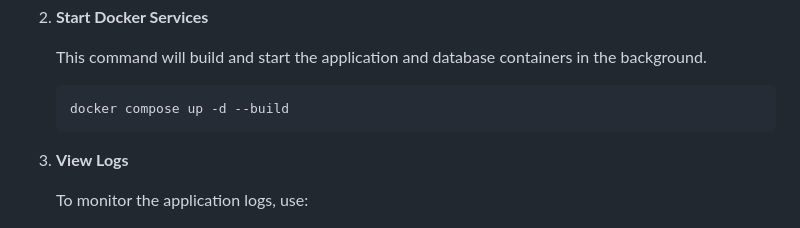
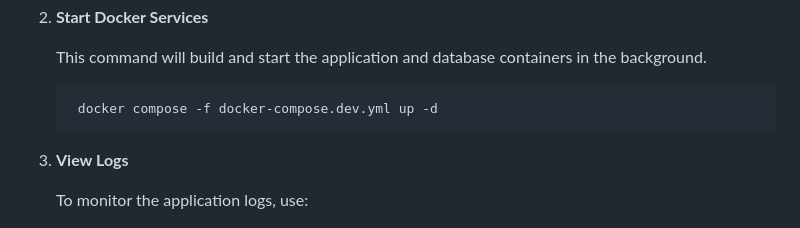
Before and after one commit to one-project-one-month/Outfique-backend, a Markdown page: CONTRIBUTION_GUIDE.md, the part around the change. GitHub-like rendering.

Commit message:
:bug: fix(docker command fixed):

````diff
--- a/CONTRIBUTION_GUIDE.md
+++ b/CONTRIBUTION_GUIDE.md
@@ -92,7 +92,7 @@ Now, follow the instructions for your chosen development method.
     This command will build and start the application and database containers in the background.
 
     ```bash
-    docker compose up -d --build
+     docker compose -f docker-compose.dev.yml up -d
     ```
 
 3.  **View Logs**
````
